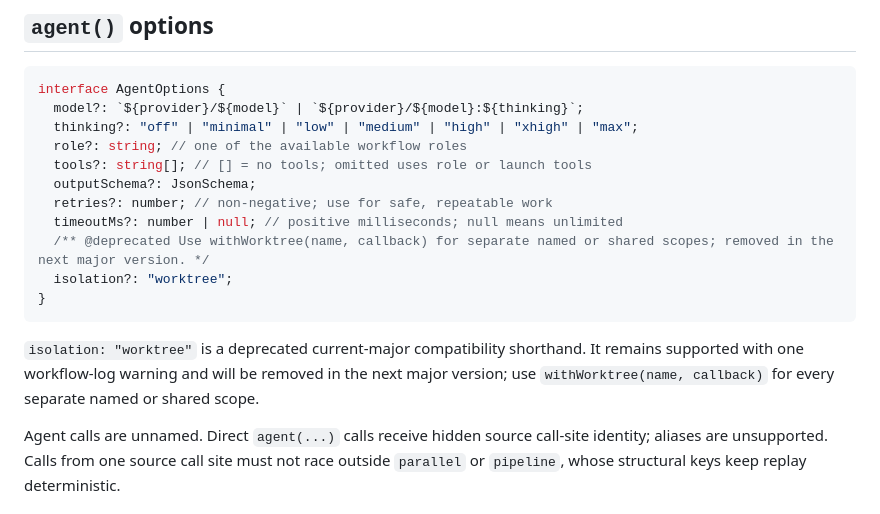
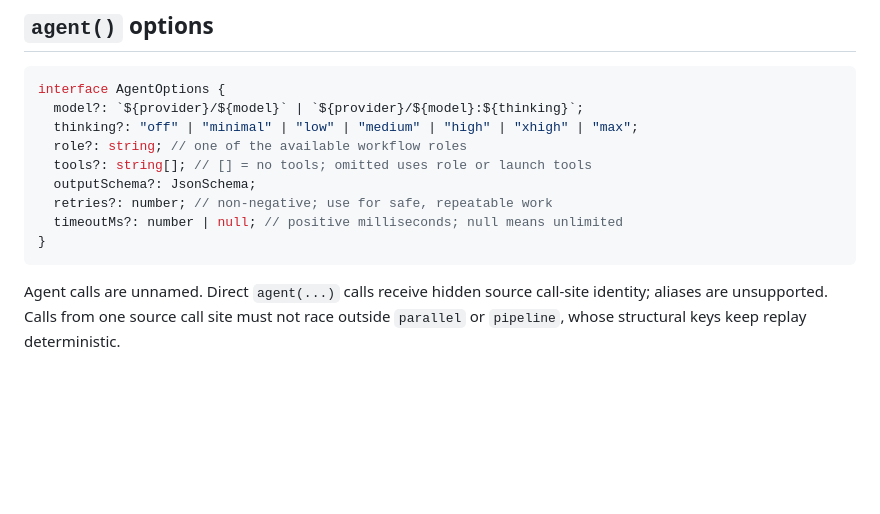
Before and after one commit to vekexasia/pi-extensible-workflows, a Markdown page: skills/pi-extensible-workflows/SKILL.md, the part around the change. Drawn GitHub-style; blank space fills up the shorter version.

Commit message:
Remove deprecated isolation option from skill docs

````diff
--- a/skills/pi-extensible-workflows/SKILL.md
+++ b/skills/pi-extensible-workflows/SKILL.md
@@ -52,12 +52,8 @@ interface AgentOptions {
   outputSchema?: JsonSchema;
   retries?: number; // non-negative; use for safe, repeatable work
   timeoutMs?: number | null; // positive milliseconds; null means unlimited
-  /** @deprecated Use withWorktree(name, callback) for separate named or shared scopes; removed in the next major version. */
-  isolation?: "worktree";
 }
 ```
-
-`isolation: "worktree"` is a deprecated current-major compatibility shorthand. It remains supported with one workflow-log warning and will be removed in the next major version; use `withWorktree(name, callback)` for every separate named or shared scope.
 
 Agent calls are unnamed. Direct `agent(...)` calls receive hidden source call-site identity; aliases are unsupported. Calls from one source call site must not race outside `parallel` or `pipeline`, whose structural keys keep replay deterministic.
 
````
